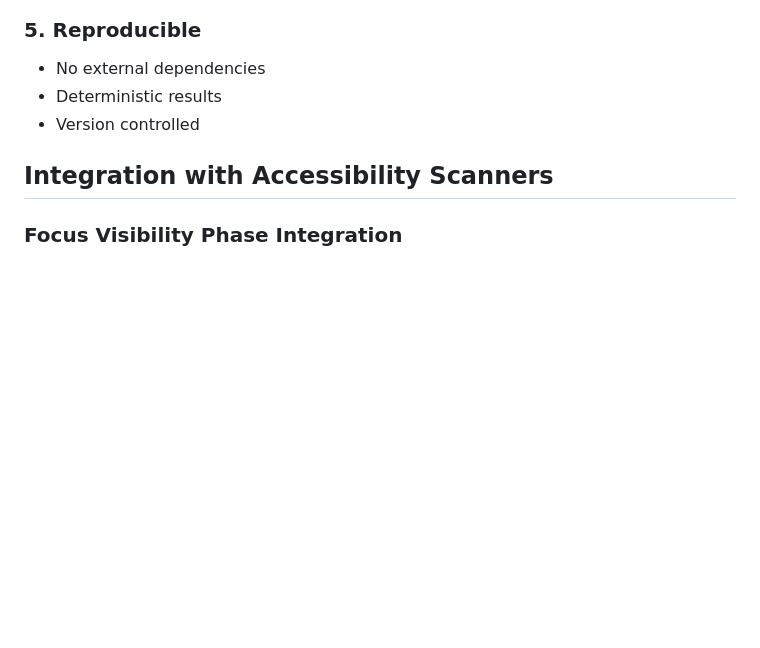
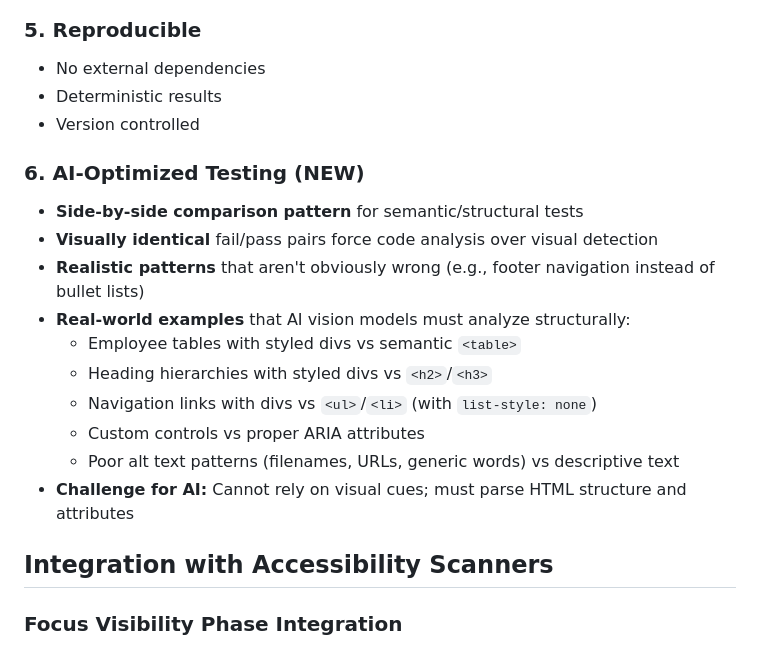
Before and after one commit to a11yplan/examples, a Markdown page: claude.md, the part around one of its changes. Rendered like a GitHub page; blank space fills up the shorter version.

```diff
--- a/claude.md
+++ b/claude.md
@@ -223,6 +301,18 @@ async function validateScanner(testFile) {
 - No external dependencies
 - Deterministic results
 - Version controlled
+
+### 6. **AI-Optimized Testing** (NEW)
+- **Side-by-side comparison pattern** for semantic/structural tests
+- **Visually identical** fail/pass pairs force code analysis over visual detection
+- **Realistic patterns** that aren't obviously wrong (e.g., footer navigation instead of bullet lists)
+- **Real-world examples** that AI vision models must analyze structurally:
+  - Employee tables with styled divs vs semantic `<table>`
+  - Heading hierarchies with styled divs vs `<h2>`/`<h3>`
+  - Navigation links with divs vs `<ul>`/`<li>` (with `list-style: none`)
+  - Custom controls vs proper ARIA attributes
+  - Poor alt text patterns (filenames, URLs, generic words) vs descriptive text
+- **Challenge for AI:** Cannot rely on visual cues; must parse HTML structure and attributes
 
 ## Integration with Accessibility Scanners
 
```
Also changed, not shown: other parts of claude.md (+85 -7 lines).
